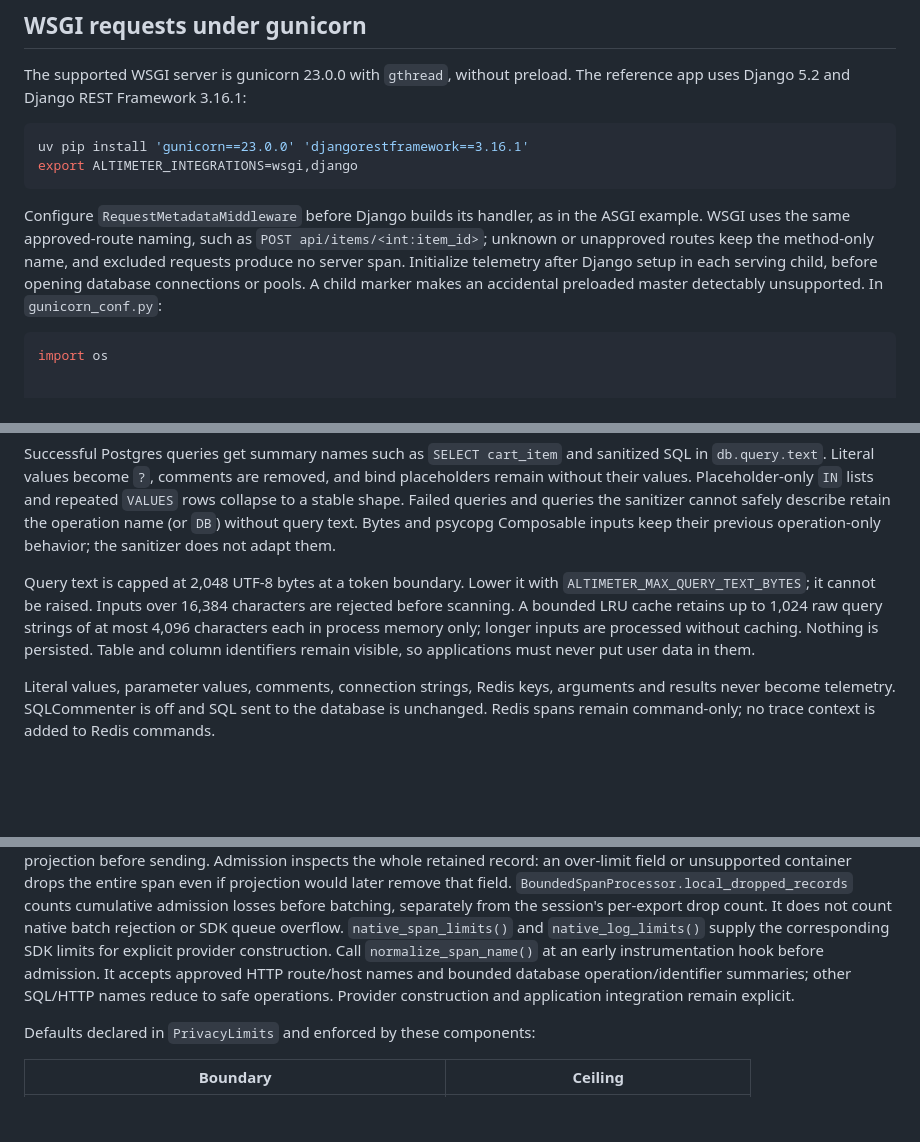
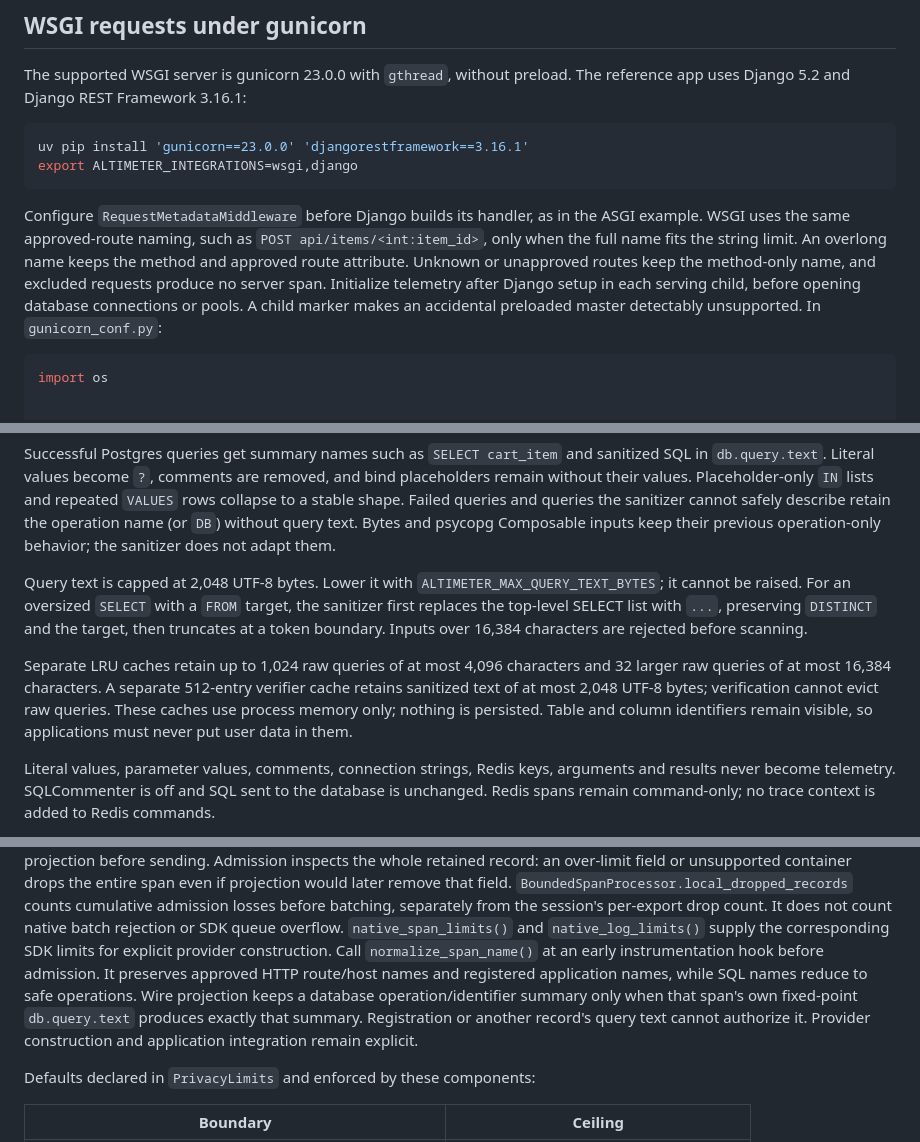
Before and after one commit to k2-vp/django-altimeter, a Markdown page: README.md, 3 parts joined by grey strips. Rendered like a GitHub page; blank space fills up the shorter version.

Commit message:
feat(docs): describe final readable trace boundaries (alt-v1-4du.43)
Document separate raw-query and verifier caches, SELECT-list elision,
full-name size fallback, and DB summaries bound to their own query text.
Align the README with the source frozen at 0fea401 for .43 and .44.

```diff
--- a/README.md
+++ b/README.md
@@ -364,9 +367,11 @@ export ALTIMETER_INTEGRATIONS=wsgi,django
 
 Configure `RequestMetadataMiddleware` before Django builds its handler, as in
 the ASGI example. WSGI uses the same approved-route naming, such as
-`POST api/items/<int:item_id>`; unknown or unapproved routes keep the method-only
-name, and excluded requests produce no server span. Initialize telemetry after
-Django setup in each serving child, before opening database connections or pools.
+`POST api/items/<int:item_id>`, only when the full name fits the string limit.
+An overlong name keeps the method and approved route attribute. Unknown or
+unapproved routes keep the method-only name, and excluded requests produce no
+server span. Initialize telemetry after Django setup in each serving child,
+before opening database connections or pools.
 A child marker makes an accidental preloaded master detectably unsupported.
 In `gunicorn_conf.py`:
 
@@ -478,12 +483,18 @@ and queries the sanitizer cannot safely describe retain the operation name
 (or `DB`) without query text. Bytes and psycopg Composable inputs keep their
 previous operation-only behavior; the sanitizer does not adapt them.
 
-Query text is capped at 2,048 UTF-8 bytes at a token boundary. Lower it with
-`ALTIMETER_MAX_QUERY_TEXT_BYTES`; it cannot be raised. Inputs over 16,384
-characters are rejected before scanning. A bounded LRU cache retains up to 1,024
-raw query strings of at most 4,096 characters each in process memory only;
-longer inputs are processed without caching. Nothing is persisted. Table and
-column identifiers remain visible, so applications must never put user data in them.
+Query text is capped at 2,048 UTF-8 bytes. Lower it with
+`ALTIMETER_MAX_QUERY_TEXT_BYTES`; it cannot be raised. For an oversized `SELECT`
+with a `FROM` target, the sanitizer first replaces the top-level SELECT list
+with `...`, preserving `DISTINCT` and the target, then truncates at a token
+boundary. Inputs over 16,384 characters are rejected before scanning.
+
+Separate LRU caches retain up to 1,024 raw queries of at most 4,096 characters
+and 32 larger raw queries of at most 16,384 characters. A separate 512-entry
+verifier cache retains sanitized text of at most 2,048 UTF-8 bytes; verification
+cannot evict raw queries. These caches use process memory only; nothing is
+persisted. Table and column identifiers remain visible, so applications must
+never put user data in them.
 
 Literal values, parameter values, comments, connection strings, Redis keys,
 arguments and results never become telemetry. SQLCommenter is off and SQL sent
@@ -1154,10 +1167,12 @@ before batching, separately from the session's per-export drop count. It does
 not count native batch rejection or SDK queue overflow.
 `native_span_limits()` and `native_log_limits()` supply the corresponding SDK
 limits for explicit provider construction. Call `normalize_span_name()` at an
-early instrumentation hook before admission. It accepts approved HTTP
-route/host names and bounded database operation/identifier summaries; other
-SQL/HTTP names reduce to safe operations. Provider construction and application
-integration remain explicit.
+early instrumentation hook before admission. It preserves approved HTTP
+route/host names and registered application names, while SQL names reduce to
+safe operations. Wire projection keeps a database operation/identifier summary
+only when that span's own fixed-point `db.query.text` produces exactly that
+summary. Registration or another record's query text cannot authorize it.
+Provider construction and application integration remain explicit.
 
 Defaults declared in `PrivacyLimits` and enforced by these components:
 
```
Also changed, not shown: other parts of README.md (+7 -2 lines).
